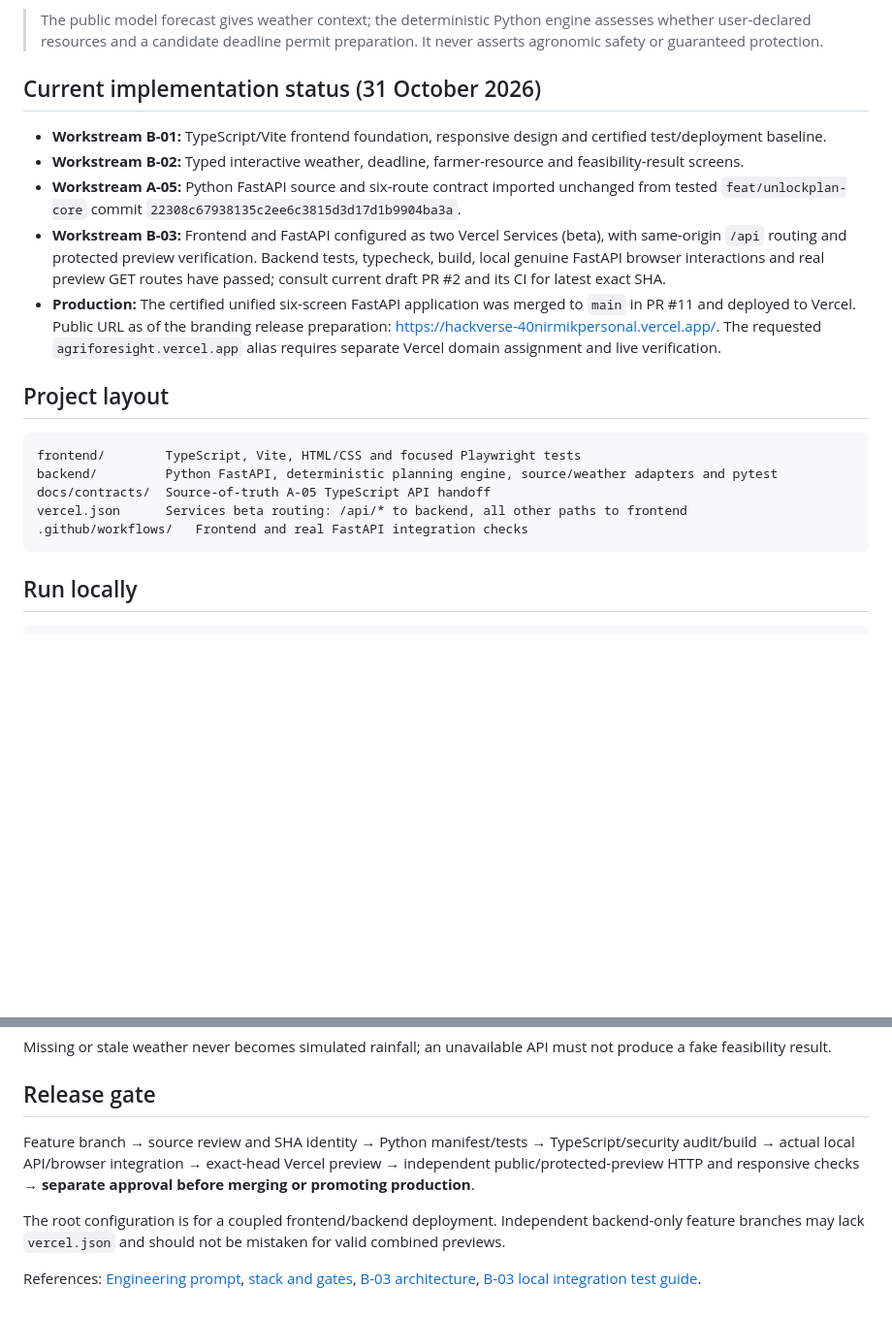
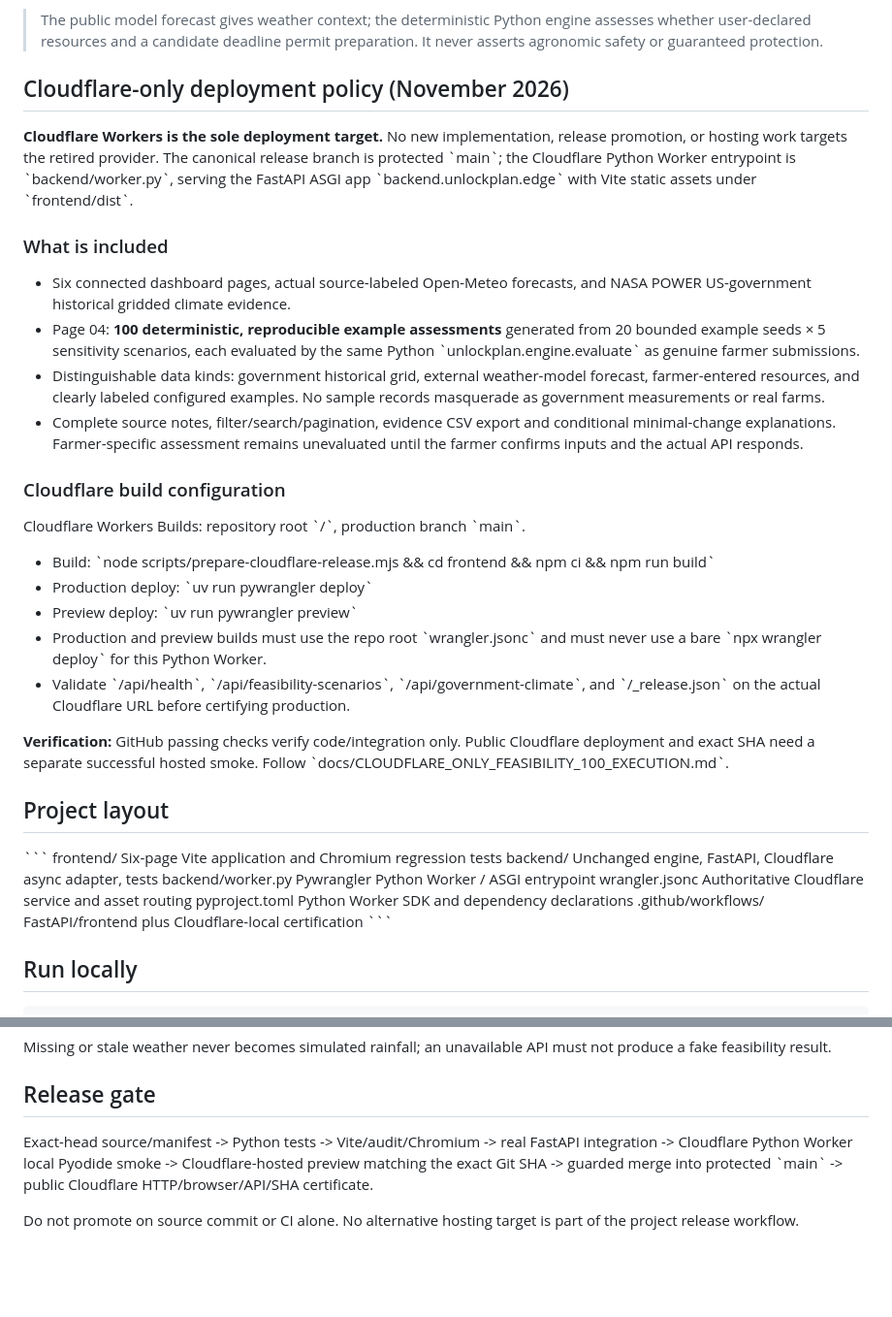
Before and after one commit to nirmikchawale/HACKVERSE-4.0_NIRMIK_PERSONAL, a Markdown page: README.md, 2 parts joined by grey strips. Shown at 97% size. Rendered like a GitHub page; blank space fills up the shorter version.

Commit message:
docs: establish Cloudflare-only deployment and 100-case feature contract

````diff
--- a/README.md
+++ b/README.md
@@ -7,23 +7,54 @@
 
 > The public model forecast gives weather context; the deterministic Python engine assesses whether user-declared resources and a candidate deadline permit preparation. It never asserts agronomic safety or guaranteed protection.
 
-## Current implementation status (31 October 2026)
+## Cloudflare-only deployment policy (November 2026)
 
-- **Workstream B-01:** TypeScript/Vite frontend foundation, responsive design and certified test/deployment baseline.
-- **Workstream B-02:** Typed interactive weather, deadline, farmer-resource and feasibility-result screens.
-- **Workstream A-05:** Python FastAPI source and six-route contract imported unchanged from tested `feat/unlockplan-core` commit `22308c67938135c2ee6c3815d3d17d1b9904ba3a`.
-- **Workstream B-03:** Frontend and FastAPI configured as two Vercel Services (beta), with same-origin `/api` routing and protected preview verification. Backend tests, typecheck, build, local genuine FastAPI browser interactions and real preview GET routes have passed; consult current draft PR #2 and its CI for latest exact SHA.
-- **Production:** The certified unified six-screen FastAPI application was merged to `main` in PR #11 and deployed to Vercel. Public URL as of the branding release preparation: https://hackverse-40nirmikpersonal.vercel.app/. The requested `agriforesight.vercel.app` alias requires separate Vercel domain assignment and live verification.
+**Cloudflare Workers is the sole deployment target.** No new implementation,
+release promotion, or hosting work targets the retired provider.
+The canonical release branch is protected \`main\`; the Cloudflare Python Worker
+entrypoint is \`backend/worker.py\`, serving the FastAPI ASGI app
+\`backend.unlockplan.edge\` with Vite static assets under \`frontend/dist\`.
+
+### What is included
+
+- Six connected dashboard pages, actual source-labeled Open-Meteo forecasts,
+  and NASA POWER US-government historical gridded climate evidence.
+- Page 04: **100 deterministic, reproducible example assessments** generated
+  from 20 bounded example seeds × 5 sensitivity scenarios, each evaluated by
+  the same Python \`unlockplan.engine.evaluate\` as genuine farmer submissions.
+- Distinguishable data kinds: government historical grid, external weather-model
+  forecast, farmer-entered resources, and clearly labeled configured examples.
+  No sample records masquerade as government measurements or real farms.
+- Complete source notes, filter/search/pagination, evidence CSV export and
+  conditional minimal-change explanations. Farmer-specific assessment remains
+  unevaluated until the farmer confirms inputs and the actual API responds.
+
+### Cloudflare build configuration
+
+Cloudflare Workers Builds: repository root \`/\`, production branch \`main\`.
+- Build: \`node scripts/prepare-cloudflare-release.mjs && cd frontend && npm ci && npm run build\`
+- Production deploy: \`uv run pywrangler deploy\`
+- Preview deploy: \`uv run pywrangler preview\`
+- Production and preview builds must use the repo root \`wrangler.jsonc\`
+  and must never use a bare \`npx wrangler deploy\` for this Python Worker.
+- Validate \`/api/health\`, \`/api/feasibility-scenarios\`,
+  \`/api/government-climate\`, and \`/_release.json\` on the actual
+  Cloudflare URL before certifying production.
+
+**Verification:** GitHub passing checks verify code/integration only. Public
+Cloudflare deployment and exact SHA need a separate successful hosted smoke.
+Follow \`docs/CLOUDFLARE_ONLY_FEASIBILITY_100_EXECUTION.md\`.
 
 ## Project layout
 
-```
-frontend/        TypeScript, Vite, HTML/CSS and focused Playwright tests
-backend/         Python FastAPI, deterministic planning engine, source/weather adapters and pytest
-docs/contracts/  Source-of-truth A-05 TypeScript API handoff
-vercel.json      Services beta routing: /api/* to backend, all other paths to frontend
-.github/workflows/   Frontend and real FastAPI integration checks
-```
+\`\`\`
+frontend/        Six-page Vite application and Chromium regression tests
+backend/         Unchanged engine, FastAPI, Cloudflare async adapter, tests
+backend/worker.py   Pywrangler Python Worker / ASGI entrypoint
+wrangler.jsonc   Authoritative Cloudflare service and asset routing
+pyproject.toml   Python Worker SDK and dependency declarations
+.github/workflows/  FastAPI/frontend plus Cloudflare-local certification
+\`\`\`
 
 ## Run locally
 
@@ -52,8 +83,10 @@ Missing or stale weather never becomes simulated rainfall; an unavailable API mu
 
 ## Release gate
 
-Feature branch → source review and SHA identity → Python manifest/tests → TypeScript/security audit/build → actual local API/browser integration → exact-head Vercel preview → independent public/protected-preview HTTP and responsive checks → **separate approval before merging or promoting production**.
+Exact-head source/manifest -> Python tests -> Vite/audit/Chromium -> real
+FastAPI integration -> Cloudflare Python Worker local Pyodide smoke ->
+Cloudflare-hosted preview matching the exact Git SHA -> guarded merge into
+protected \`main\` -> public Cloudflare HTTP/browser/API/SHA certificate.
 
-The root configuration is for a coupled frontend/backend deployment. Independent backend-only feature branches may lack `vercel.json` and should not be mistaken for valid combined previews.
-
-References: [Engineering prompt](docs/MASTER_EXECUTION_PROMPT.md), [stack and gates](docs/TECH_STACK_AND_RELEASE.md), [B-03 architecture](docs/B03_INTEGRATION.md), [B-03 local integration test guide](docs/B03_LOCAL_E2E.md).
+Do not promote on source commit or CI alone. No alternative hosting target
+is part of the project release workflow.
````
